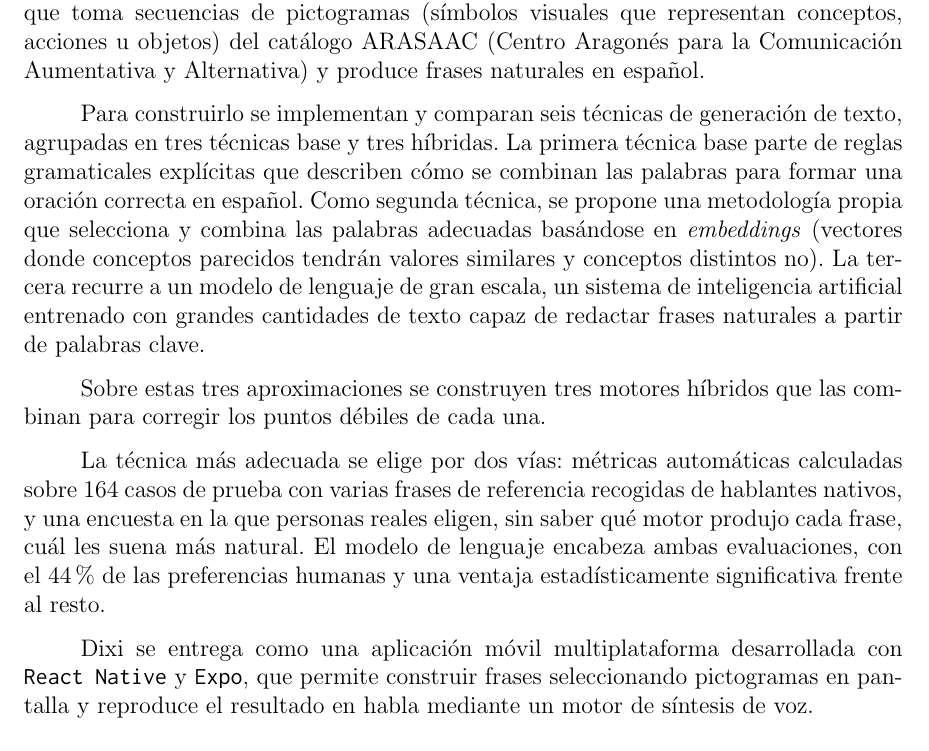
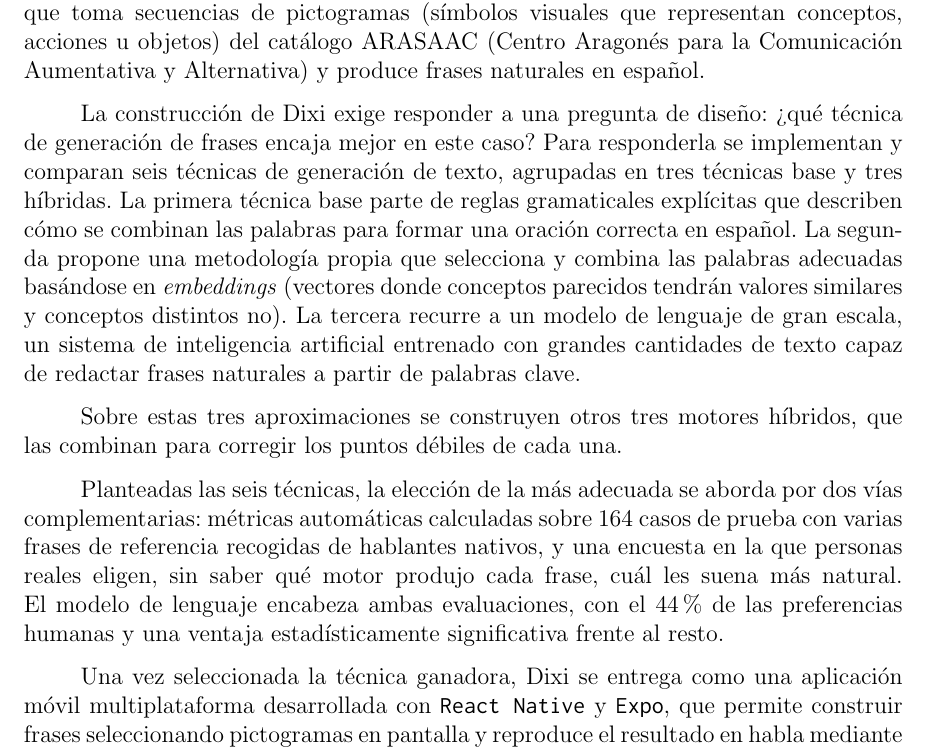
Before and after one commit to Lagaress/tfg-memory, a LaTeX document (main.tex, which reads sections/frontmatter/summary.tex): part of page 8 of 121, cut so that both start at the same text. Compiled offline with pdfLaTeX.

Commit message:
Restore the narrative hinges between abstract paragraphs
The polished abstract had landed clean but flat — a sequence of facts
rather than a thread. Reintroduce the design-question opener
("La construccion de Dixi exige responder a una pregunta de diseno:
que tecnica..."), bridge into the hybrids with "otros tres motores
hibridos" (no "ademas"), close the techniques block and open the
evaluation with "Planteadas las seis tecnicas...", and link the
delivery with "Una vez seleccionada la tecnica ganadora...". No
motivation reintroduced, no em-dashes, numbers preserved.

```diff
--- a/sections/frontmatter/summary.tex
+++ b/sections/frontmatter/summary.tex
@@ -4,13 +4,13 @@
 
 \noindent Este proyecto se centra en el diseño, desarrollo e implementación de Dixi, un sistema que toma secuencias de pictogramas (símbolos visuales que representan conceptos, acciones u objetos) del catálogo ARASAAC (Centro Aragonés para la Comunicación Aumentativa y Alternativa) y produce frases naturales en español.
 
-Para construirlo se implementan y comparan seis técnicas de generación de texto, agrupadas en tres técnicas base y tres híbridas. La primera técnica base parte de reglas gramaticales explícitas que describen cómo se combinan las palabras para formar una oración correcta en español. Como segunda técnica, se propone una metodología propia que selecciona y combina las palabras adecuadas basándose en \textit{embeddings} (vectores donde conceptos parecidos tendrán valores similares y conceptos distintos no). La tercera recurre a un modelo de lenguaje de gran escala, un sistema de inteligencia artificial entrenado con grandes cantidades de texto capaz de redactar frases naturales a partir de palabras clave.
+La construcción de Dixi exige responder a una pregunta de diseño: ¿qué técnica de generación de frases encaja mejor en este caso? Para responderla se implementan y comparan seis técnicas de generación de texto, agrupadas en tres técnicas base y tres híbridas. La primera técnica base parte de reglas gramaticales explícitas que describen cómo se combinan las palabras para formar una oración correcta en español. La segunda propone una metodología propia que selecciona y combina las palabras adecuadas basándose en \textit{embeddings} (vectores donde conceptos parecidos tendrán valores similares y conceptos distintos no). La tercera recurre a un modelo de lenguaje de gran escala, un sistema de inteligencia artificial entrenado con grandes cantidades de texto capaz de redactar frases naturales a partir de palabras clave.
 
-Sobre estas tres aproximaciones se construyen tres motores híbridos que las combinan para corregir los puntos débiles de cada una.
+Sobre estas tres aproximaciones se construyen otros tres motores híbridos, que las combinan para corregir los puntos débiles de cada una.
 
-La técnica más adecuada se elige por dos vías: métricas automáticas calculadas sobre 164 casos de prueba con varias frases de referencia recogidas de hablantes nativos, y una encuesta en la que personas reales eligen, sin saber qué motor produjo cada frase, cuál les suena más natural. El modelo de lenguaje encabeza ambas evaluaciones, con el 44\% de las preferencias humanas y una ventaja estadísticamente significativa frente al resto.
+Planteadas las seis técnicas, la elección de la más adecuada se aborda por dos vías complementarias: métricas automáticas calculadas sobre 164 casos de prueba con varias frases de referencia recogidas de hablantes nativos, y una encuesta en la que personas reales eligen, sin saber qué motor produjo cada frase, cuál les suena más natural. El modelo de lenguaje encabeza ambas evaluaciones, con el 44\% de las preferencias humanas y una ventaja estadísticamente significativa frente al resto.
 
-Dixi se entrega como una aplicación móvil multiplataforma desarrollada con \texttt{React Native} y \texttt{Expo}, que permite construir frases seleccionando pictogramas en pantalla y reproduce el resultado en habla mediante un motor de síntesis de voz.
+Una vez seleccionada la técnica ganadora, Dixi se entrega como una aplicación móvil multiplataforma desarrollada con \texttt{React Native} y \texttt{Expo}, que permite construir frases seleccionando pictogramas en pantalla y reproduce el resultado en habla mediante un motor de síntesis de voz.
 
 A lo largo de esta memoria se describen los pasos seguidos durante el estudio y el desarrollo del sistema, las tecnologías consideradas y las comparativas entre ellas, así como las pruebas realizadas y las conclusiones obtenidas.
 
```
